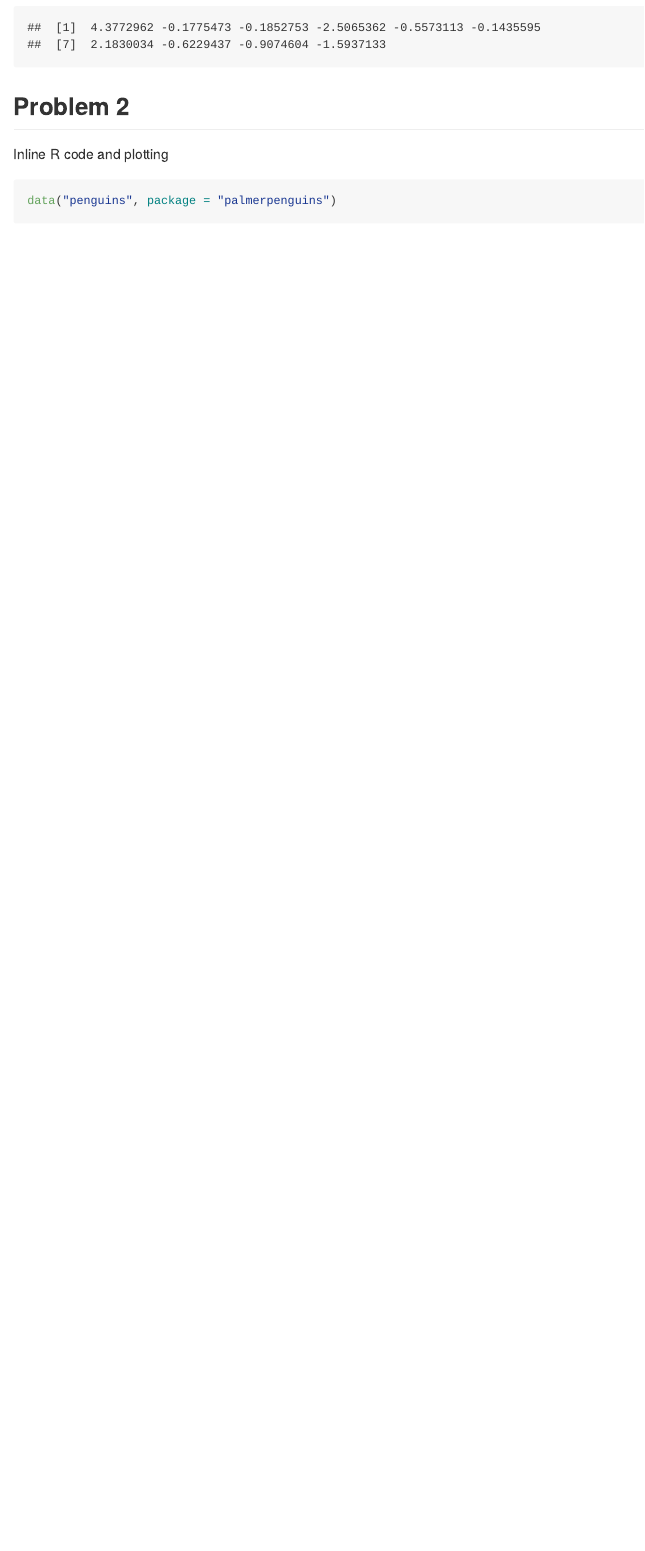
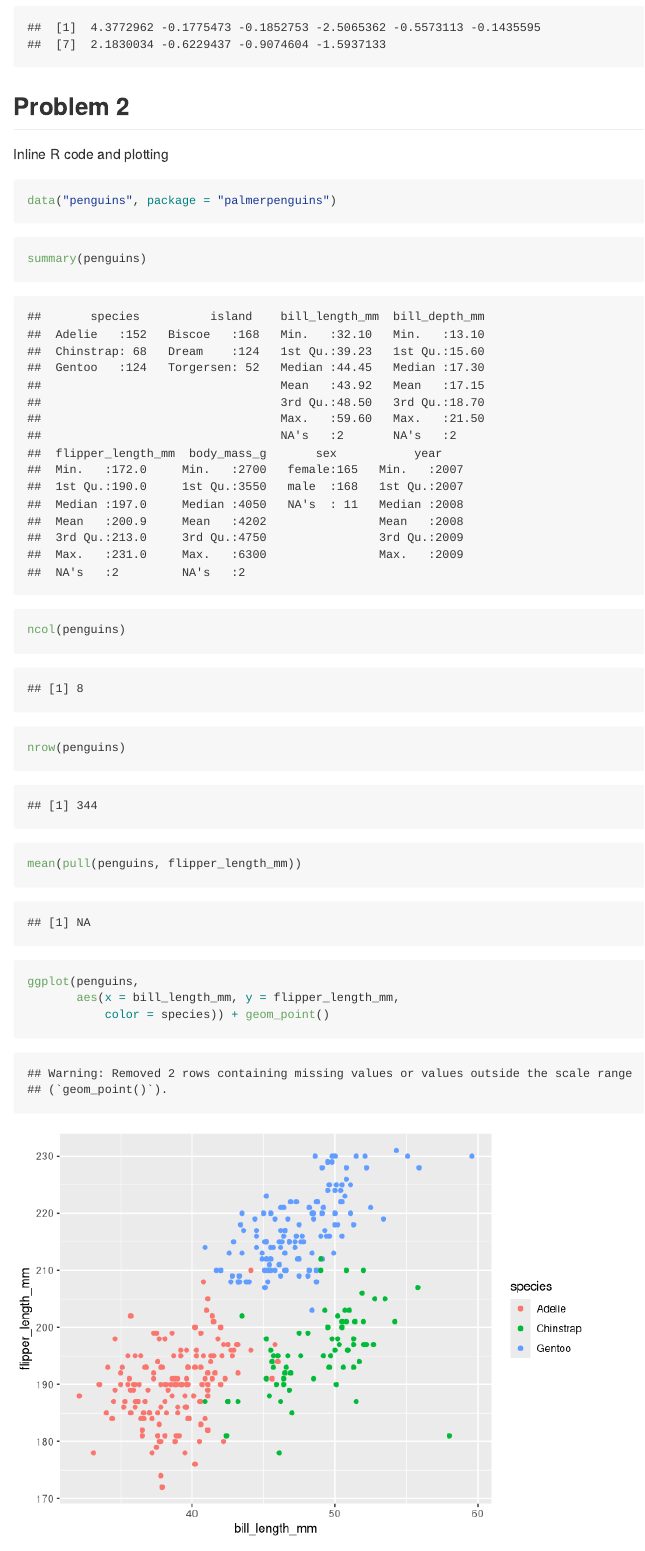
Before and after one commit to adm-ra/p8105_hw1_ar4041, an R Markdown document (p8105_hw1.Rmd): the page in a window 1100 px wide, from 2540 px down. Rendered offline with R 4.5, knitr and Pandoc, with nearby package versions; code that draws random numbers runs with fixed seeds of ours.

Commit message:
more descriptive statistics, and i made a scatterplot!

````diff
--- a/p8105_hw1.Rmd
+++ b/p8105_hw1.Rmd
@@ -56,3 +56,15 @@ Inline R code and plotting
 ```{r penguin_package}
 data("penguins", package = "palmerpenguins")
 ```
+
+```{r penguin_describe}
+summary(penguins)
+ncol(penguins)
+nrow(penguins)
+mean(pull(penguins, flipper_length_mm))
+```
+
+```{r penguin_scatter}
+ggplot(penguins,
+       aes(x = bill_length_mm, y = flipper_length_mm,
+           color = species)) + geom_point()
````
Also changed, not shown: hw1_scatterplot.pdf (added), p8105_hw1.Rmd (2 more changed lines).
